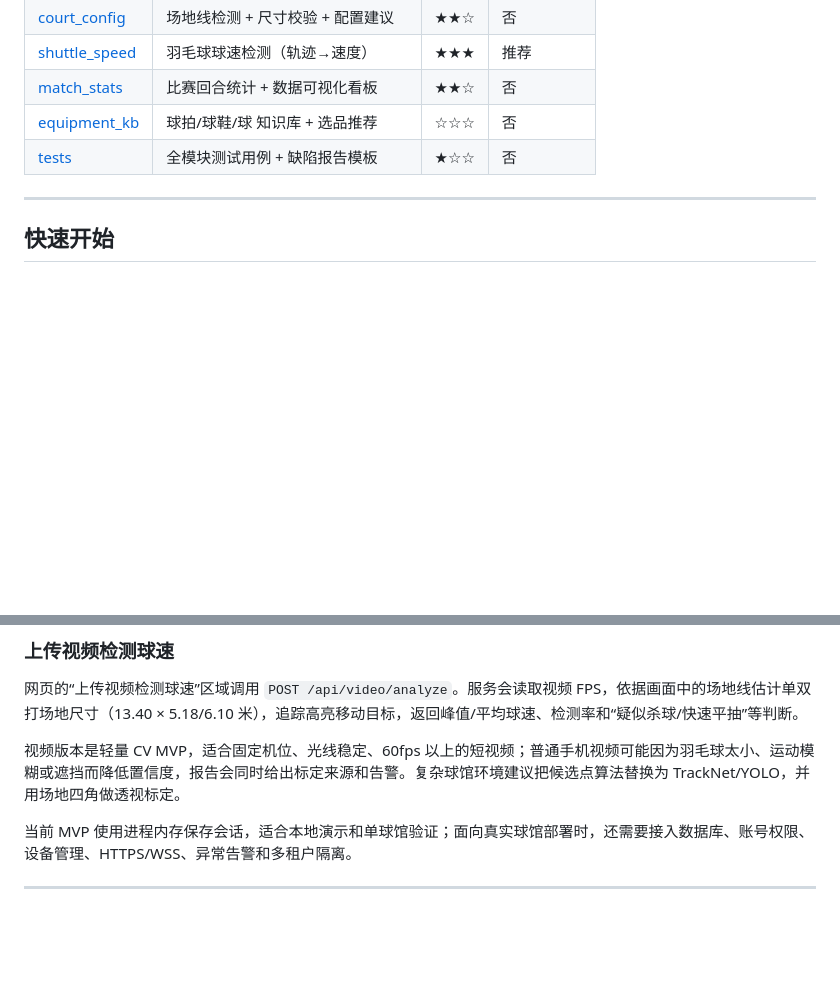
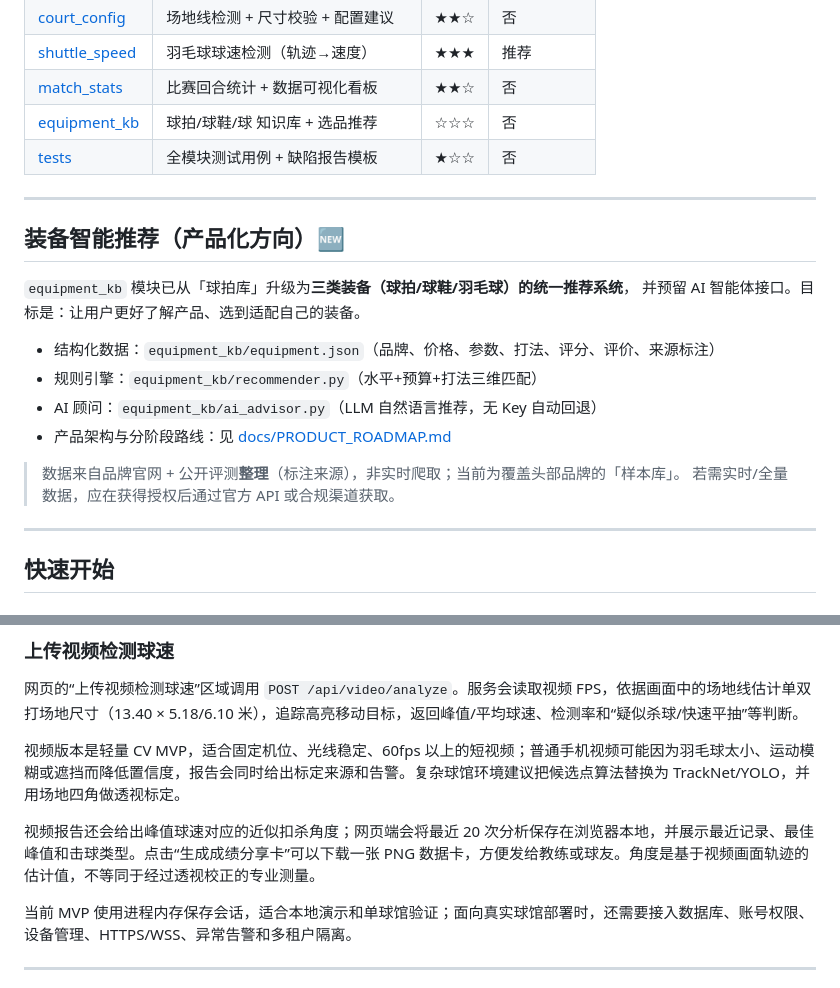
Before and after one commit to 5503gj/shuttlekit, a Markdown page: README.md, 2 parts joined by grey strips. Drawn GitHub-style; blank space fills up the shorter version.

Commit message:
docs: document angle history and share card

```diff
--- a/README.md
+++ b/README.md
@@ -30,6 +30,21 @@ ShuttleKit 是一个**模块化**的羽毛球综合分析工具箱。不管你
 | [match_stats](./match_stats) | 比赛回合统计 + 数据可视化看板 | ★★☆ | 否 |
 | [equipment_kb](./equipment_kb) | 球拍/球鞋/球 知识库 + 选品推荐 | ☆☆☆ | 否 |
 | [tests](./tests) | 全模块测试用例 + 缺陷报告模板 | ★☆☆ | 否 |
+
+---
+
+## 装备智能推荐（产品化方向）🆕
+
+`equipment_kb` 模块已从「球拍库」升级为**三类装备（球拍/球鞋/羽毛球）的统一推荐系统**，
+并预留 AI 智能体接口。目标是：让用户更好了解产品、选到适配自己的装备。
+
+- 结构化数据：`equipment_kb/equipment.json`（品牌、价格、参数、打法、评分、评价、来源标注）
+- 规则引擎：`equipment_kb/recommender.py`（水平+预算+打法三维匹配）
+- AI 顾问：`equipment_kb/ai_advisor.py`（LLM 自然语言推荐，无 Key 自动回退）
+- 产品架构与分阶段路线：见 [docs/PRODUCT_ROADMAP.md](./docs/PRODUCT_ROADMAP.md)
+
+> 数据来自品牌官网 + 公开评测**整理**（标注来源），非实时爬取；当前为覆盖头部品牌的「样本库」。
+> 若需实时/全量数据，应在获得授权后通过官方 API 或合规渠道获取。
 
 ---
 
@@ -214,6 +229,8 @@ python speed_api.py
 
 视频版本是轻量 CV MVP，适合固定机位、光线稳定、60fps 以上的短视频；普通手机视频可能因为羽毛球太小、运动模糊或遮挡而降低置信度，报告会同时给出标定来源和告警。复杂球馆环境建议把候选点算法替换为 TrackNet/YOLO，并用场地四角做透视标定。
 
+视频报告还会给出峰值球速对应的近似扣杀角度；网页端会将最近 20 次分析保存在浏览器本地，并展示最近记录、最佳峰值和击球类型。点击“生成成绩分享卡”可以下载一张 PNG 数据卡，方便发给教练或球友。角度是基于视频画面轨迹的估计值，不等同于经过透视校正的专业测量。
+
 当前 MVP 使用进程内存保存会话，适合本地演示和单球馆验证；面向真实球馆部署时，还需要接入数据库、账号权限、设备管理、HTTPS/WSS、异常告警和多租户隔离。
 
 ---
```
